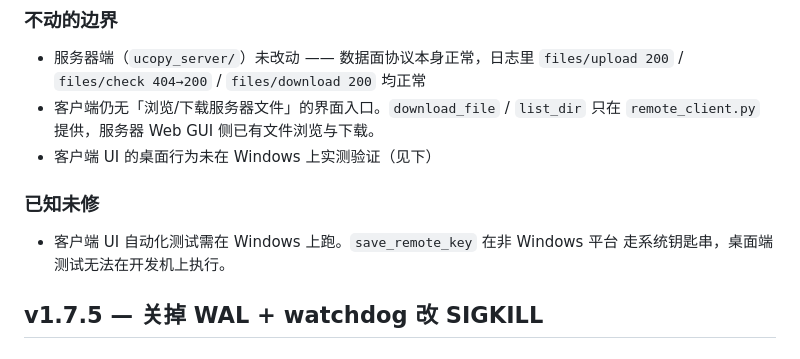
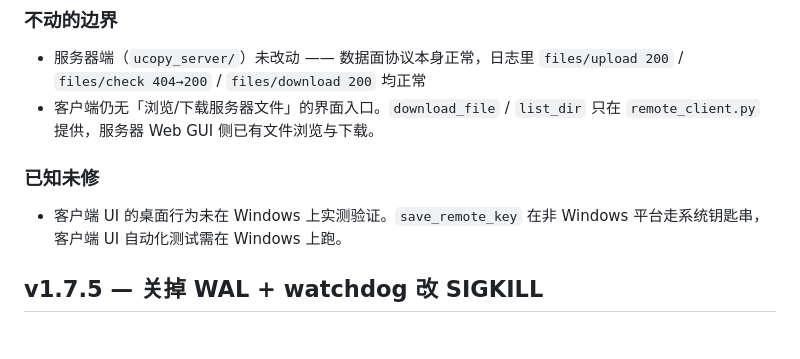
Before and after one commit to Mofan2020/UCopy-Windows, a Markdown page: docs/notes.md, the part around the change. Rendered like a GitHub page.

```diff
--- a/docs/notes.md
+++ b/docs/notes.md
@@ -58,12 +58,11 @@ ttk.Checkbutton(parent, text="启用远程模式",
   `files/upload 200` / `files/check 404→200` / `files/download 200` 均正常
 - 客户端仍无「浏览/下载服务器文件」的界面入口。`download_file` / `list_dir`
   只在 `remote_client.py` 提供，服务器 Web GUI 侧已有文件浏览与下载。
-- 客户端 UI 的桌面行为未在 Windows 上实测验证（见下）
 
 ### 已知未修
 
-- 客户端 UI 自动化测试需在 Windows 上跑。`save_remote_key` 在非 Windows 平台
-  走系统钥匙串，桌面端测试无法在开发机上执行。
+- 客户端 UI 的桌面行为未在 Windows 上实测验证。`save_remote_key` 在非 Windows
+  平台走系统钥匙串，客户端 UI 自动化测试需在 Windows 上跑。
 
 ## v1.7.5 — 关掉 WAL + watchdog 改 SIGKILL
 
```
Also changed, not shown: README.md (+8 -6 lines), README.zh-CN.md (+7 -5 lines).
